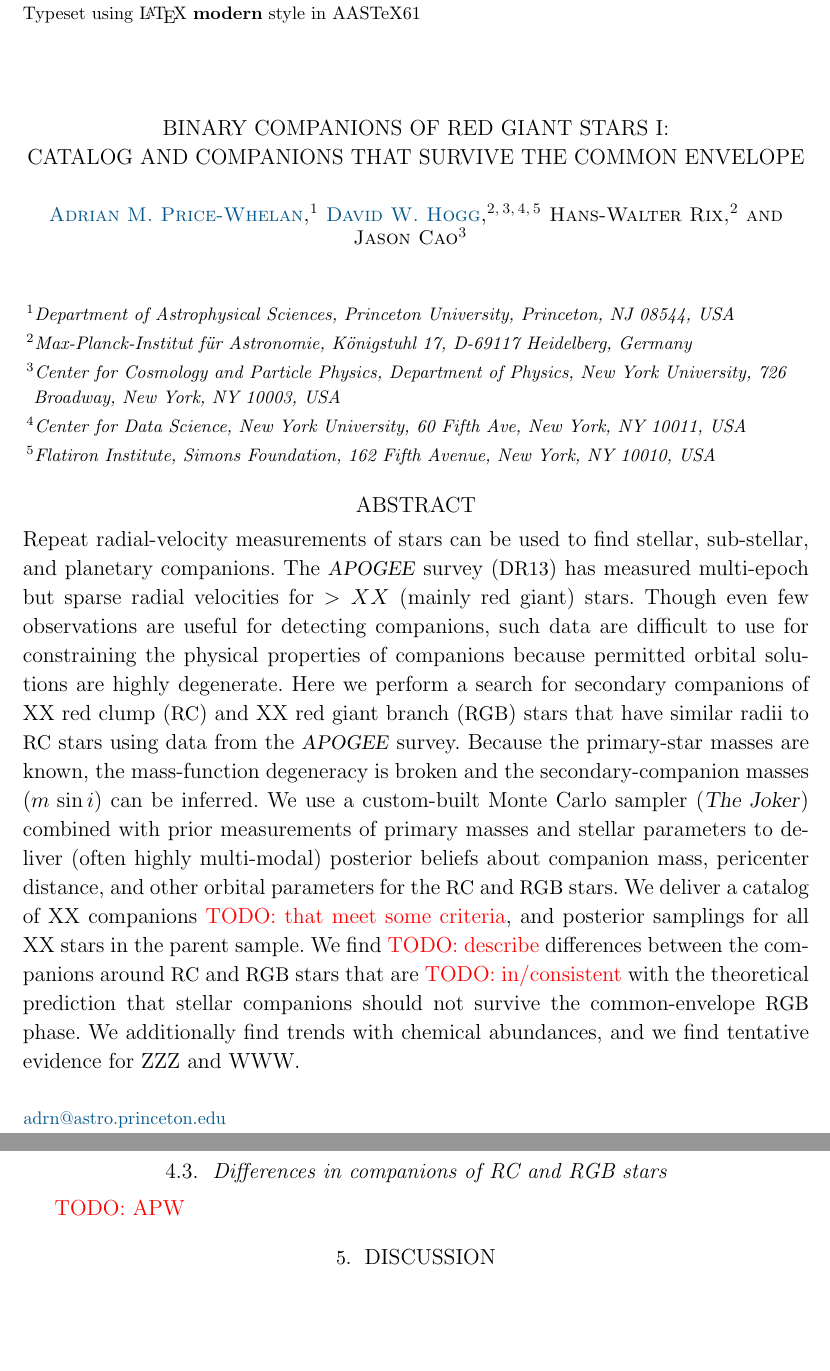
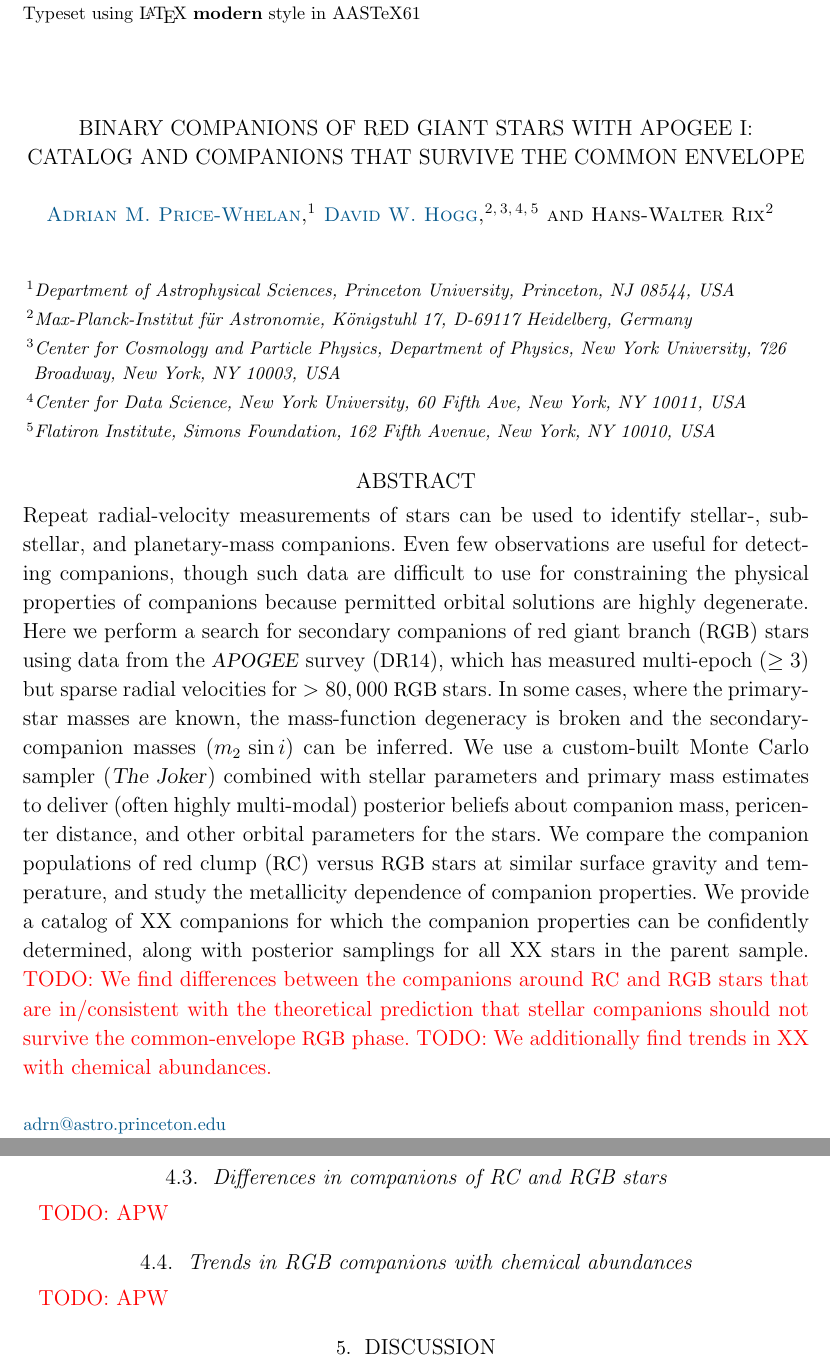
Before and after one commit to adrn/TwoFace, a LaTeX paper (paper/1-catalog/twoface-catalog.tex): two parts of pages 1 and 6 of 7, joined at a grey line, cut so that both start at the same text, the shorter picture padded with empty space. Compiled offline with LaTeX, dvips and Ghostscript; a LaTeX package or settings file that is missing is left out.

Commit message:
abstract

```diff
--- a/paper/1-catalog/twoface-catalog.tex
+++ b/paper/1-catalog/twoface-catalog.tex
@@ -28,14 +29,14 @@
 \include{preamble}
 
 % adjust AAS-TEX shit
-\setlength{\parindent}{1.1\baselineskip}
+% \setlength{\parindent}{1.1\baselineskip}
 
 % define macros for text
 \newcommand{\apogee}{\project{\acronym{APOGEE}}}
 \newcommand{\sdssiii}{\project{\acronym{SDSS-III}}}
 \newcommand{\thejoker}{\project{The~Joker}}
 \newcommand{\thecannon}{\project{The~Cannon}}
-\newcommand{\DR}{\acronym{DR13}}
+\newcommand{\DR}{\acronym{DR14}}
 \newcommand{\RC}{\acronym{RC}}
 \newcommand{\RGB}{\acronym{RGB}}
 
@@ -55,7 +56,7 @@
 
 \begin{document}\sloppy\sloppypar\raggedbottom\frenchspacing % trust me
 
-\title{Binary companions of red giant stars I: \\
+\title{Binary companions of red giant stars with APOGEE I: \\
        catalog and companions that survive the common envelope}
 
 \author[0000-0003-0872-7098]{Adrian~M.~Price-Whelan}
@@ -83,40 +84,43 @@
 \affiliation{Max-Planck-Institut f\"ur Astronomie,
              K\"onigstuhl 17, D-69117 Heidelberg, Germany}
 
-\author{Jason~Cao}
-\affiliation{Center for Cosmology and Particle Physics,
-             Department of Physics,
-             New York University, 726 Broadway,
-             New York, NY 10003, USA}
+% \author{Jason~Cao}
+% \affiliation{Center for Cosmology and Particle Physics,
+%              Department of Physics,
+%              New York University, 726 Broadway,
+%              New York, NY 10003, USA}
 
 \begin{abstract}\noindent % trust me
 % Context
-Repeat radial-velocity measurements of stars can be used to find stellar,
-sub-stellar, and planetary companions.
-The \apogee\ survey (\DR) has measured multi-epoch but sparse radial velocities
-for $> XX$ (mainly red giant) stars.
-Though even few observations are useful for detecting companions, such data are
+Repeat radial-velocity measurements of stars can be used to identify stellar-,
+sub-stellar, and planetary-mass companions.
+Even few observations are useful for detecting companions, though such data are
 difficult to use for constraining the physical properties of companions because
 permitted orbital solutions are highly degenerate.
 % Aims
-Here we perform a search for secondary companions of \nRC\ red clump (\RC) and
-\nRGB\ red giant branch (\RGB) stars that have similar radii to \RC\ stars
-using data from the \apogee\ survey.
-Because the primary-star masses are known, the mass-function degeneracy is
-broken and the secondary-companion masses ($m\,\sin i$) can be inferred.
+Here we perform a search for secondary companions of red giant branch (\RGB)
+stars using data from the \apogee\ survey (\DR), which has measured multi-epoch
+($\geq 3$) but sparse radial velocities for $> 80,000$ \RGB\ stars.
+In some cases, where the primary-star masses are known, the mass-function
+degeneracy is broken and the secondary-companion masses ($m_2\,\sin i$) can be
+inferred.
 % Methods
-We use a custom-built Monte Carlo sampler (\thejoker) combined with prior
-measurements of primary masses and stellar parameters to deliver (often highly
-multi-modal) posterior beliefs about companion mass, pericenter distance, and
-other orbital parameters for the \RC\ and \RGB\ stars.
+We use a custom-built Monte Carlo sampler (\thejoker) combined with stellar
+parameters and primary mass estimates to deliver (often highly multi-modal)
+posterior beliefs about companion mass, pericenter distance, and other orbital
+parameters for the stars.
+We compare the companion populations of red clump (\RC) versus \RGB\ stars at
+similar surface gravity and temperature, and study the metallicity dependence
+of companion properties.
 % Results
-We deliver a catalog of \ncompanions\ companions \todo{that meet some criteria},
-and posterior samplings for all \ntotal\ stars in the parent sample.
-We find \todo{describe} differences between the companions around \RC\ and \RGB\
-stars that are \todo{in/consistent} with the theoretical prediction that
-stellar companions should not survive the common-envelope \RGB\ phase.
-We additionally find trends with chemical abundances, and we find tentative
-evidence for ZZZ and WWW.
+We provide a catalog of \ncompanions\ companions for which the companion
+properties can be confidently determined, along with posterior samplings for all
+\ntotal\ stars in the parent sample.
+\todo{We find differences between the companions around \RC\ and \RGB\
+stars that are in/consistent with the theoretical prediction that
+stellar companions should not survive the common-envelope \RGB\ phase.}
+\todo{We additionally find trends in XX with chemical abundances.}
+
 \end{abstract}
 
 \keywords{
@@ -321,7 +321,13 @@ Catalog.
 
 Some highlights from this catalog.
 
-\subsection{Differences in companions of RC and RGB stars} \label{sec:rc-rgb}
+\subsection{Differences in companions of RC and RGB stars}
+\label{sec:rc-rgb}
+
+\todo{APW}
+
+\subsection{Trends in RGB companions with chemical abundances}
+\label{sec:rgb-chemistry}
 
 \todo{APW}
 
```
Also changed, not shown: paper/1-catalog/twoface-catalog.tex (7 more changed lines).
